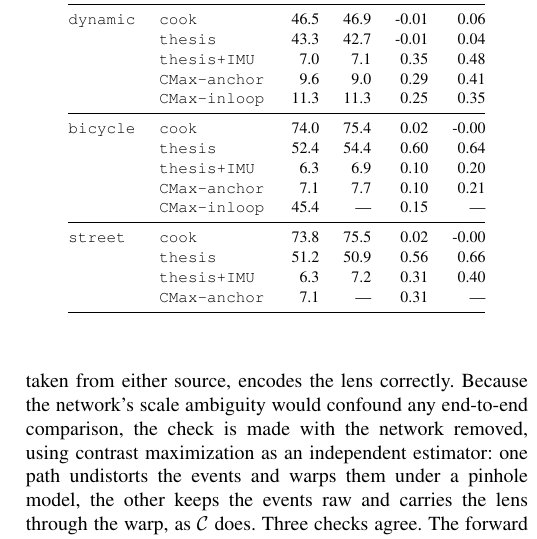
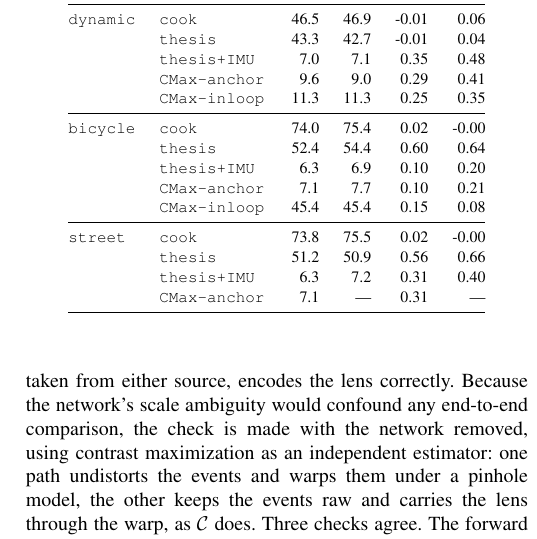
Before and after one commit to Bonitodelcapo/InteractingMaps, a LaTeX paper (report/bare_jrnl.tex): part of one column of page 17 of 22, cut so that both start at the same text. Compiled offline with pdfLaTeX.

Commit message:
Report: add bicycle CMax-inloop cell to the curl table

```diff
--- a/report/bare_jrnl.tex
+++ b/report/bare_jrnl.tex
@@ -1936,7 +1936,7 @@ Sequence & Model & none & curl & none & curl \\
                       & \texttt{thesis}       & 52.4 & 54.4 & 0.60 & 0.64 \\
                       & \texttt{thesis+IMU}   & 6.3 & 6.9 & 0.10 & 0.20 \\
                       & \texttt{CMax-anchor}  & 7.1 & 7.7 & 0.10 & 0.21 \\
-                      & \texttt{CMax-inloop}  & 45.4 & --- & 0.15 & --- \\
+                      & \texttt{CMax-inloop}  & 45.4 & 45.4 & 0.15 & 0.08 \\
 \midrule
 \texttt{street}       & \texttt{cook}         & 73.8 & 75.5 & 0.02 & -0.00 \\
                       & \texttt{thesis}       & 51.2 & 50.9 & 0.56 & 0.66 \\
```
Also changed, not shown: report/experiments/main_curl_bike_v2.csv (+1 -0 lines).
